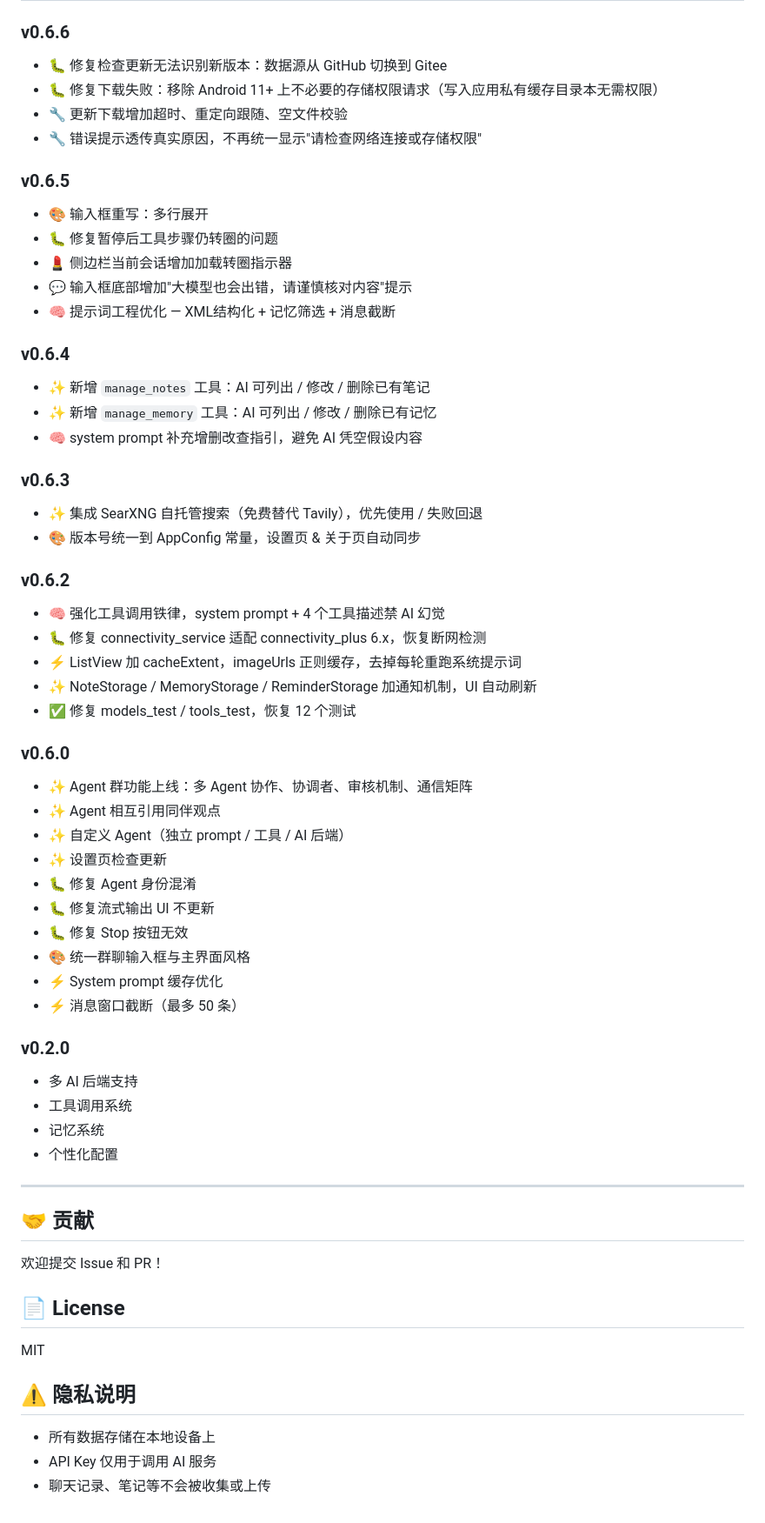
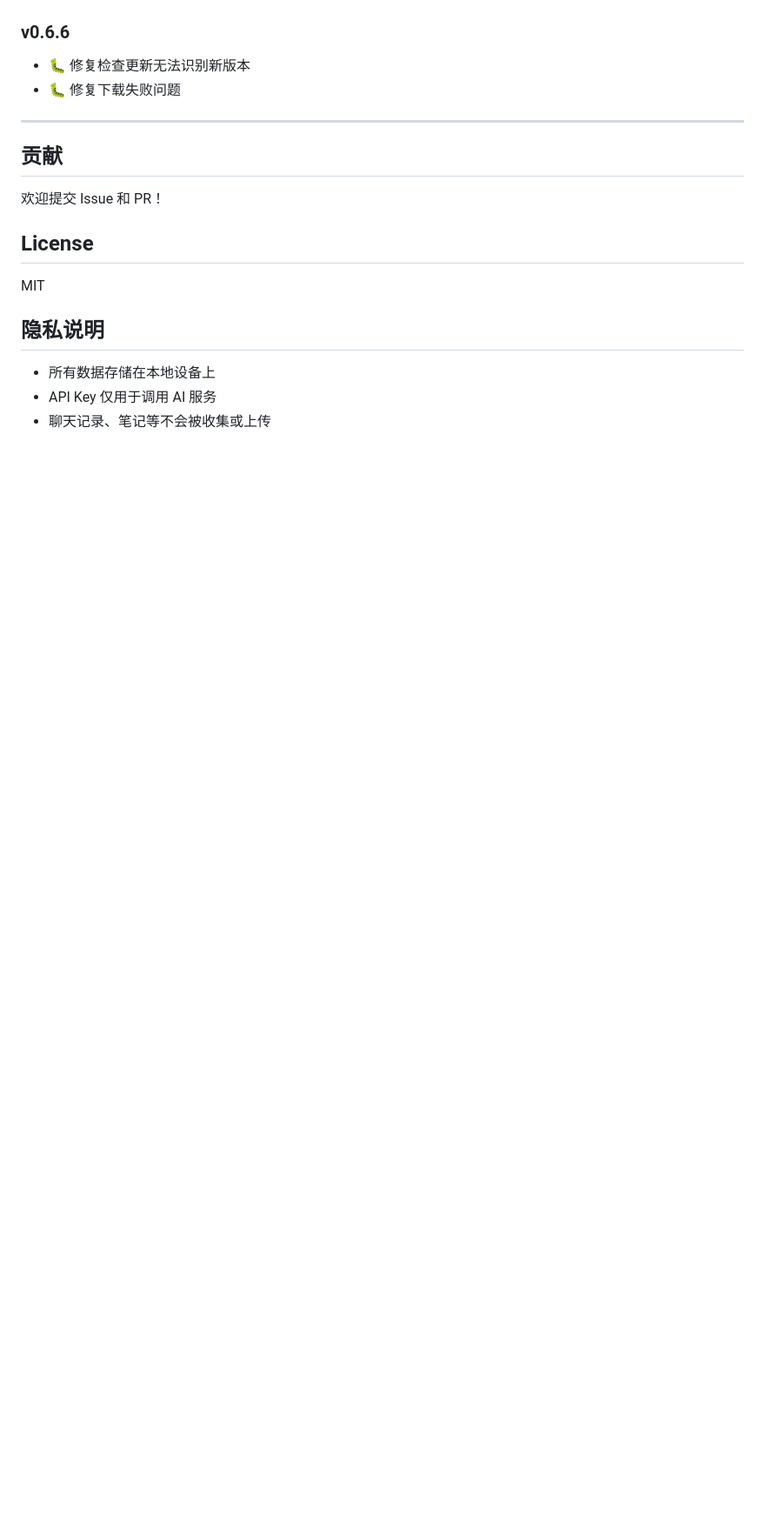
Before and after one commit to 3d-jq/personal-agent-app, a Markdown page: README.md, the part around one of its changes. Shown at 87% size. GitHub-like rendering; blank space fills up the shorter version.

```diff
--- a/README.md
+++ b/README.md
@@ -164,62 +155,19 @@ flutter build apk --release
 
 ### v0.6.6
-- 🐛 修复检查更新无法识别新版本：数据源从 GitHub 切换到 Gitee
-- 🐛 修复下载失败：移除 Android 11+ 上不必要的存储权限请求（写入应用私有缓存目录本无需权限）
-- 🔧 更新下载增加超时、重定向跟随、空文件校验
-- 🔧 错误提示透传真实原因，不再统一显示"请检查网络连接或存储权限"
-
-### v0.6.5
-- 🎨 输入框重写：多行展开
-- 🐛 修复暂停后工具步骤仍转圈的问题
-- 💄 侧边栏当前会话增加加载转圈指示器
-- 💬 输入框底部增加"大模型也会出错，请谨慎核对内容"提示
-- 🧠 提示词工程优化 — XML结构化 + 记忆筛选 + 消息截断
-
-### v0.6.4
-- ✨ 新增 `manage_notes` 工具：AI 可列出 / 修改 / 删除已有笔记
-- ✨ 新增 `manage_memory` 工具：AI 可列出 / 修改 / 删除已有记忆
-- 🧠 system prompt 补充增删改查指引，避免 AI 凭空假设内容
-
-### v0.6.3
-- ✨ 集成 SearXNG 自托管搜索（免费替代 Tavily），优先使用 / 失败回退
-- 🎨 版本号统一到 AppConfig 常量，设置页 & 关于页自动同步
-
-### v0.6.2
-- 🧠 强化工具调用铁律，system prompt + 4 个工具描述禁 AI 幻觉
-- 🐛 修复 connectivity_service 适配 connectivity_plus 6.x，恢复断网检测
-- ⚡ ListView 加 cacheExtent，imageUrls 正则缓存，去掉每轮重跑系统提示词
-- ✨ NoteStorage / MemoryStorage / ReminderStorage 加通知机制，UI 自动刷新
-- ✅ 修复 models_test / tools_test，恢复 12 个测试
-
-### v0.6.0
-- ✨ Agent 群功能上线：多 Agent 协作、协调者、审核机制、通信矩阵
-- ✨ Agent 相互引用同伴观点
-- ✨ 自定义 Agent（独立 prompt / 工具 / AI 后端）
-- ✨ 设置页检查更新
-- 🐛 修复 Agent 身份混淆
-- 🐛 修复流式输出 UI 不更新
-- 🐛 修复 Stop 按钮无效
-- 🎨 统一群聊输入框与主界面风格
-- ⚡ System prompt 缓存优化
-- ⚡ 消息窗口截断（最多 50 条）
-
-### v0.2.0
-- 多 AI 后端支持
-- 工具调用系统
-- 记忆系统
-- 个性化配置
+- 🐛 修复检查更新无法识别新版本
+- 🐛 修复下载失败问题
 
 ---
 
-## 🤝 贡献
+## 贡献
 
 欢迎提交 Issue 和 PR！
 
-## 📄 License
+## License
 
 MIT
 
-## ⚠️ 隐私说明
+## 隐私说明
 
 - 所有数据存储在本地设备上
 - API Key 仅用于调用 AI 服务
```
Also changed, not shown: other parts of README.md (+58 -67 lines).
